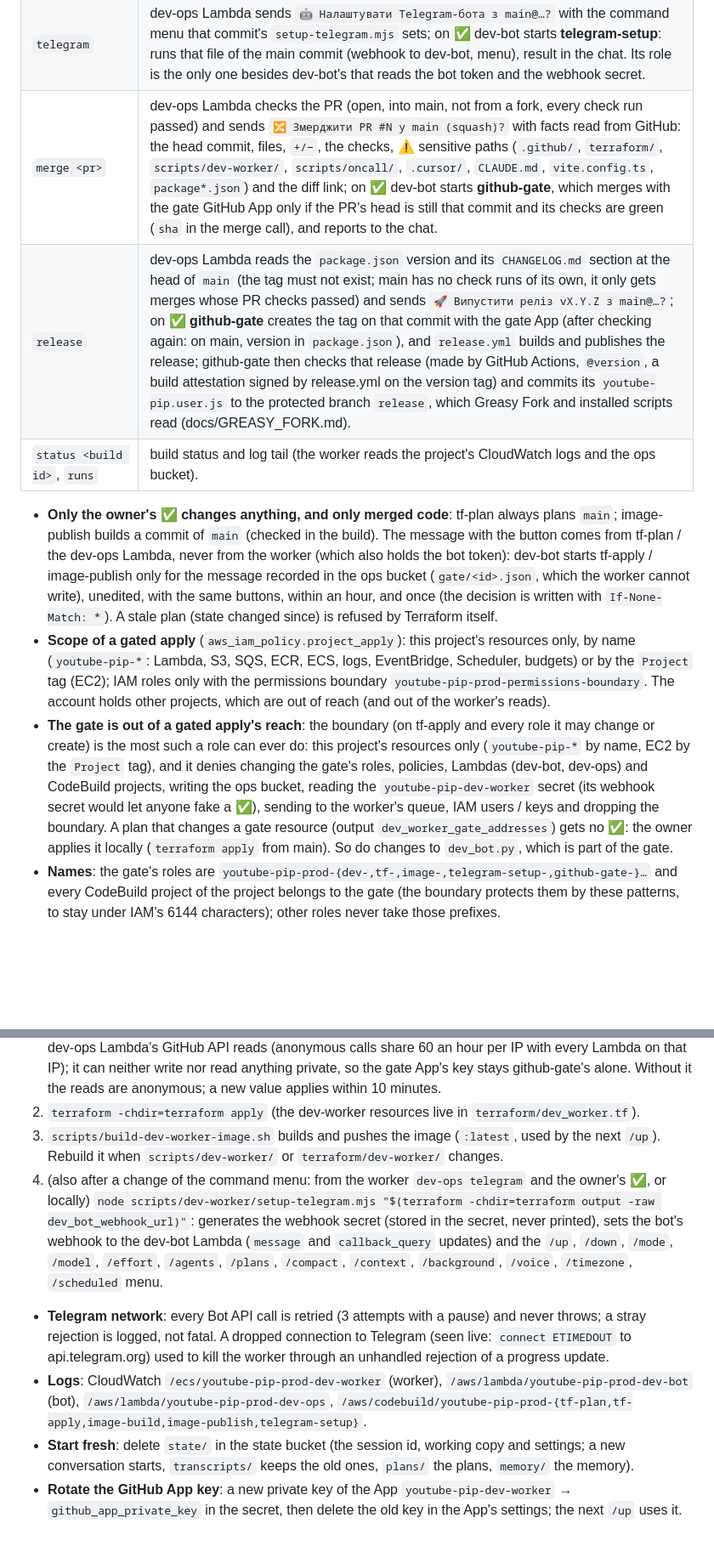
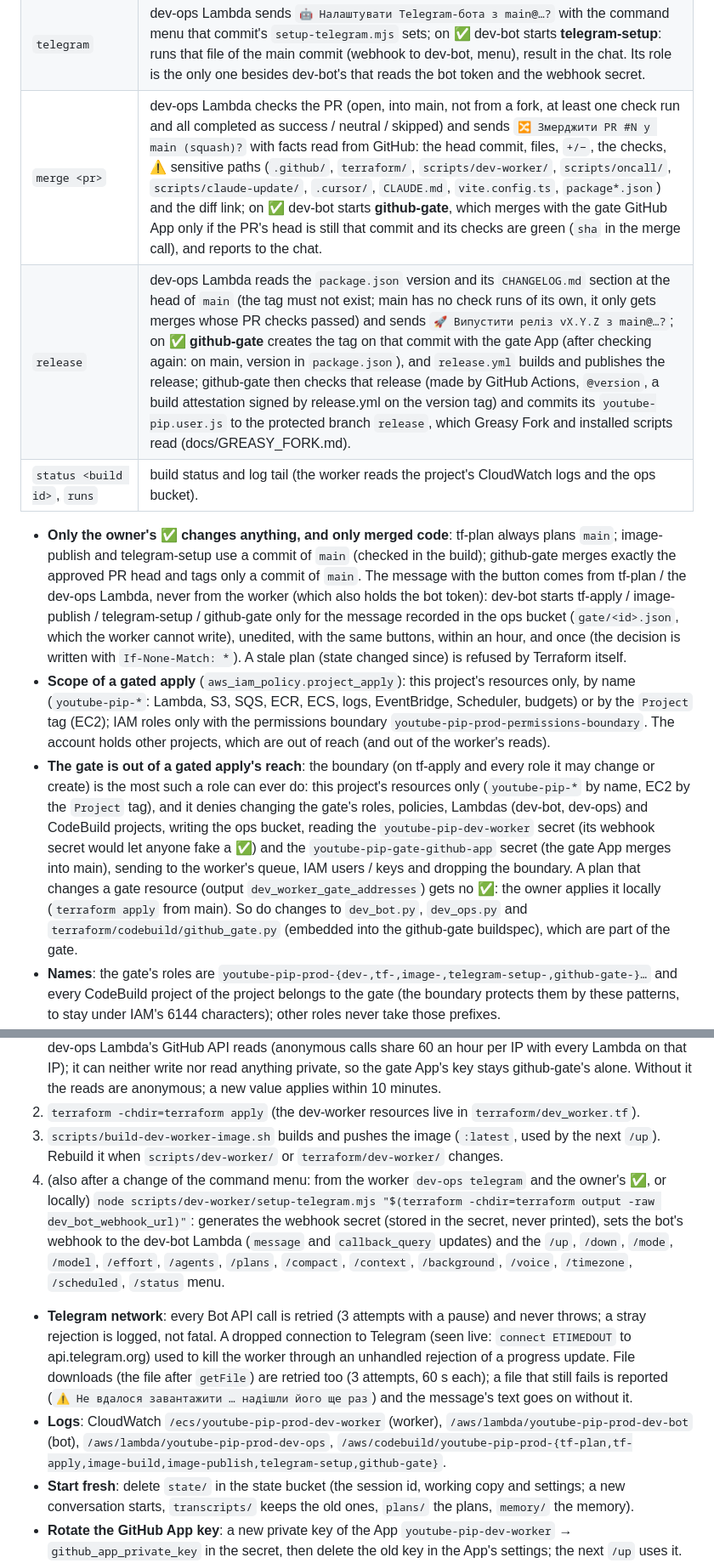
Before and after one commit to dmitroderkach/youtube-pip, a Markdown page: docs/DEV_WORKER.md, 2 parts joined by grey strips. Shown at 85% size. GitHub-like rendering; blank space fills up the shorter version.

```diff
--- a/docs/DEV_WORKER.md
+++ b/docs/DEV_WORKER.md
@@ -185,13 +185,13 @@ Trust tiers, top (most critical) to bottom (fewest rights): the owner; dev-bot,
 | `build <runner\|dev-worker> [ref]` | dev-ops Lambda → CodeBuild **image-build**: the image from any branch / commit into `youtube-pip-prod-image-candidates` (expires after a week; neither CI nor the worker runs it).                                                                                                                                                                                                                                                                                                                                                                                                                                                                                                                                                        |
 | `publish <runner\|dev-worker>`     | dev-ops Lambda sends `🐳 Опублікувати образ …:latest з main@…?` with `✅` / `🚫`; on ✅ dev-bot starts **image-publish**: builds that main commit and pushes `:latest` (the runner image CI uses / the worker's next `/up`), result in the chat.                                                                                                                                                                                                                                                                                                                                                                                                                                                                                          |
 | `telegram`                         | dev-ops Lambda sends `🤖 Налаштувати Telegram-бота з main@…?` with the command menu that commit's `setup-telegram.mjs` sets; on ✅ dev-bot starts **telegram-setup**: runs that file of the main commit (webhook to dev-bot, menu), result in the chat. Its role is the only one besides dev-bot's that reads the bot token and the webhook secret.                                                                                                                                                                                                                                                                                                                                                                                       |
-| `merge <pr>`                       | dev-ops Lambda checks the PR (open, into main, not from a fork, every check run passed) and sends `🔀 Змерджити PR #N у main (squash)?` with facts read from GitHub: the head commit, files, `+/−`, the checks, ⚠️ sensitive paths (`.github/`, `terraform/`, `scripts/dev-worker/`, `scripts/oncall/`, `.cursor/`, `CLAUDE.md`, `vite.config.ts`, `package*.json`) and the diff link; on ✅ dev-bot starts **github-gate**, which merges with the gate GitHub App only if the PR's head is still that commit and its checks are green (`sha` in the merge call), and reports to the chat.                                                                                                                                                |
+| `merge <pr>`                       | dev-ops Lambda checks the PR (open, into main, not from a fork, at least one check run and all completed as success / neutral / skipped) and sends `🔀 Змерджити PR #N у main (squash)?` with facts read from GitHub: the head commit, files, `+/−`, the checks, ⚠️ sensitive paths (`.github/`, `terraform/`, `scripts/dev-worker/`, `scripts/oncall/`, `scripts/claude-update/`, `.cursor/`, `CLAUDE.md`, `vite.config.ts`, `package*.json`) and the diff link; on ✅ dev-bot starts **github-gate**, which merges with the gate GitHub App only if the PR's head is still that commit and its checks are green (`sha` in the merge call), and reports to the chat.                                                                     |
 | `release`                          | dev-ops Lambda reads the `package.json` version and its `CHANGELOG.md` section at the head of `main` (the tag must not exist; main has no check runs of its own, it only gets merges whose PR checks passed) and sends `🚀 Випустити реліз vX.Y.Z з main@…?`; on ✅ **github-gate** creates the tag on that commit with the gate App (after checking again: on main, version in `package.json`), and `release.yml` builds and publishes the release; github-gate then checks that release (made by GitHub Actions, `@version`, a build attestation signed by release.yml on the version tag) and commits its `youtube-pip.user.js` to the protected branch `release`, which Greasy Fork and installed scripts read (docs/GREASY_FORK.md). |
 | `status <build id>`, `runs`        | build status and log tail (the worker reads the project's CloudWatch logs and the ops bucket).                                                                                                                                                                                                                                                                                                                                                                                                                                                                                                                                                                                                                                            |
 
-- **Only the owner's ✅ changes anything, and only merged code**: tf-plan always plans `main`; image-publish builds a commit of `main` (checked in the build). The message with the button comes from tf-plan / the dev-ops Lambda, never from the worker (which also holds the bot token): dev-bot starts tf-apply / image-publish only for the message recorded in the ops bucket (`gate/<id>.json`, which the worker cannot write), unedited, with the same buttons, within an hour, and once (the decision is written with `If-None-Match: *`). A stale plan (state changed since) is refused by Terraform itself.
+- **Only the owner's ✅ changes anything, and only merged code**: tf-plan always plans `main`; image-publish and telegram-setup use a commit of `main` (checked in the build); github-gate merges exactly the approved PR head and tags only a commit of `main`. The message with the button comes from tf-plan / the dev-ops Lambda, never from the worker (which also holds the bot token): dev-bot starts tf-apply / image-publish / telegram-setup / github-gate only for the message recorded in the ops bucket (`gate/<id>.json`, which the worker cannot write), unedited, with the same buttons, within an hour, and once (the decision is written with `If-None-Match: *`). A stale plan (state changed since) is refused by Terraform itself.
 - **Scope of a gated apply** (`aws_iam_policy.project_apply`): this project's resources only, by name (`youtube-pip-*`: Lambda, S3, SQS, ECR, ECS, logs, EventBridge, Scheduler, budgets) or by the `Project` tag (EC2); IAM roles only with the permissions boundary `youtube-pip-prod-permissions-boundary`. The account holds other projects, which are out of reach (and out of the worker's reads).
-- **The gate is out of a gated apply's reach**: the boundary (on tf-apply and every role it may change or create) is the most such a role can ever do: this project's resources only (`youtube-pip-*` by name, EC2 by the `Project` tag), and it denies changing the gate's roles, policies, Lambdas (dev-bot, dev-ops) and CodeBuild projects, writing the ops bucket, reading the `youtube-pip-dev-worker` secret (its webhook secret would let anyone fake a ✅), sending to the worker's queue, IAM users / keys and dropping the boundary. A plan that changes a gate resource (output `dev_worker_gate_addresses`) gets no ✅: the owner applies it locally (`terraform apply` from main). So do changes to `dev_bot.py`, which is part of the gate.
+- **The gate is out of a gated apply's reach**: the boundary (on tf-apply and every role it may change or create) is the most such a role can ever do: this project's resources only (`youtube-pip-*` by name, EC2 by the `Project` tag), and it denies changing the gate's roles, policies, Lambdas (dev-bot, dev-ops) and CodeBuild projects, writing the ops bucket, reading the `youtube-pip-dev-worker` secret (its webhook secret would let anyone fake a ✅) and the `youtube-pip-gate-github-app` secret (the gate App merges into main), sending to the worker's queue, IAM users / keys and dropping the boundary. A plan that changes a gate resource (output `dev_worker_gate_addresses`) gets no ✅: the owner applies it locally (`terraform apply` from main). So do changes to `dev_bot.py`, `dev_ops.py` and `terraform/codebuild/github_gate.py` (embedded into the github-gate buildspec), which are part of the gate.
 - **Names**: the gate's roles are `youtube-pip-prod-{dev-,tf-,image-,telegram-setup-,github-gate-}…` and every CodeBuild project of the project belongs to the gate (the boundary protects them by these patterns, to stay under IAM's 6144 characters); other roles never take those prefixes.
 - **Extending it**: when a gated apply fails with AccessDenied for a new kind of resource, add a statement to `aws_iam_policy.project_apply` (and the reads its plan needs to `aws_iam_policy.project_read`) and apply locally.
 - **Secret values**: the worker gets none through AWS (an explicit deny on `GetSecretValue`), except the budget alert e-mail: the plan reads it, and the state and the budget itself hold it anyway.
@@ -218,10 +218,10 @@ On-demand 2 vCPU / 4 GB ≈ $0.10 per hour of work (plus a public IPv4 address,
 1. Secret `youtube-pip-dev-worker` (Secrets Manager, filled by hand): `github_app_id`, `github_app_installation_id`, `github_app_private_key`, `google_tts_api_key` (all must exist before the task starts: the task definition reads them). The webhook secret is added by step 4. Secret `youtube-pip-gate-github-app` (filled by hand, before the apply that creates github-gate): `app_id`, `installation_id`, `private_key` (PEM) of the gate GitHub App (Contents and Pull requests read / write, installed on this repository only); read only by github-gate. Key `github_read_token` of the secret `youtube-pip-oncall` (optional): a fine-grained token with "Public repositories (read-only)" access and no permissions, for the dev-ops Lambda's GitHub API reads (anonymous calls share 60 an hour per IP with every Lambda on that IP); it can neither write nor read anything private, so the gate App's key stays github-gate's alone. Without it the reads are anonymous; a new value applies within 10 minutes.
 2. `terraform -chdir=terraform apply` (the dev-worker resources live in `terraform/dev_worker.tf`).
 3. `scripts/build-dev-worker-image.sh` builds and pushes the image (`:latest`, used by the next `/up`). Rebuild it when `scripts/dev-worker/` or `terraform/dev-worker/` changes.
-4. (also after a change of the command menu: from the worker `dev-ops telegram` and the owner's ✅, or locally) `node scripts/dev-worker/setup-telegram.mjs "$(terraform -chdir=terraform output -raw dev_bot_webhook_url)"`: generates the webhook secret (stored in the secret, never printed), sets the bot's webhook to the dev-bot Lambda (`message` and `callback_query` updates) and the `/up`, `/down`, `/mode`, `/model`, `/effort`, `/agents`, `/plans`, `/compact`, `/context`, `/background`, `/voice`, `/timezone`, `/scheduled` menu.
+4. (also after a change of the command menu: from the worker `dev-ops telegram` and the owner's ✅, or locally) `node scripts/dev-worker/setup-telegram.mjs "$(terraform -chdir=terraform output -raw dev_bot_webhook_url)"`: generates the webhook secret (stored in the secret, never printed), sets the bot's webhook to the dev-bot Lambda (`message` and `callback_query` updates) and the `/up`, `/down`, `/mode`, `/model`, `/effort`, `/agents`, `/plans`, `/compact`, `/context`, `/background`, `/voice`, `/timezone`, `/scheduled`, `/status` menu.
 
-- **Telegram network**: every Bot API call is retried (3 attempts with a pause) and never throws; a stray rejection is logged, not fatal. A dropped connection to Telegram (seen live: `connect ETIMEDOUT` to api.telegram.org) used to kill the worker through an unhandled rejection of a progress update.
-- **Logs**: CloudWatch `/ecs/youtube-pip-prod-dev-worker` (worker), `/aws/lambda/youtube-pip-prod-dev-bot` (bot), `/aws/lambda/youtube-pip-prod-dev-ops`, `/aws/codebuild/youtube-pip-prod-{tf-plan,tf-apply,image-build,image-publish,telegram-setup}`.
+- **Telegram network**: every Bot API call is retried (3 attempts with a pause) and never throws; a stray rejection is logged, not fatal. A dropped connection to Telegram (seen live: `connect ETIMEDOUT` to api.telegram.org) used to kill the worker through an unhandled rejection of a progress update. File downloads (the file after `getFile`) are retried too (3 attempts, 60 s each); a file that still fails is reported (`⚠️ Не вдалося завантажити … надішли його ще раз`) and the message's text goes on without it.
+- **Logs**: CloudWatch `/ecs/youtube-pip-prod-dev-worker` (worker), `/aws/lambda/youtube-pip-prod-dev-bot` (bot), `/aws/lambda/youtube-pip-prod-dev-ops`, `/aws/codebuild/youtube-pip-prod-{tf-plan,tf-apply,image-build,image-publish,telegram-setup,github-gate}`.
 - **Start fresh**: delete `state/` in the state bucket (the session id, working copy and settings; a new conversation starts, `transcripts/` keeps the old ones, `plans/` the plans, `memory/` the memory).
 - **Rotate the GitHub App key**: a new private key of the App `youtube-pip-dev-worker` → `github_app_private_key` in the secret, then delete the old key in the App's settings; the next `/up` uses it.
 - **Bot stops answering**: `getWebhookInfo` of the bot shows the last delivery error; re-run step 4.
```
Also changed, not shown: other parts of docs/DEV_WORKER.md (+22 -22 lines), docs/AI_DEV_WORKFLOW.md (+26 -24 lines), docs/ONCALL.md (+3 -3 lines), docs/images/dev-worker-trust-tiers.png, 10 other files.
